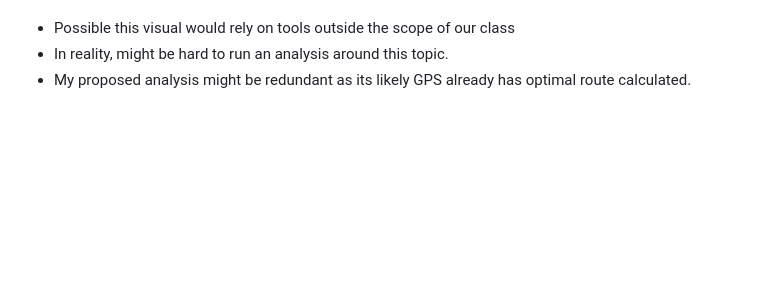
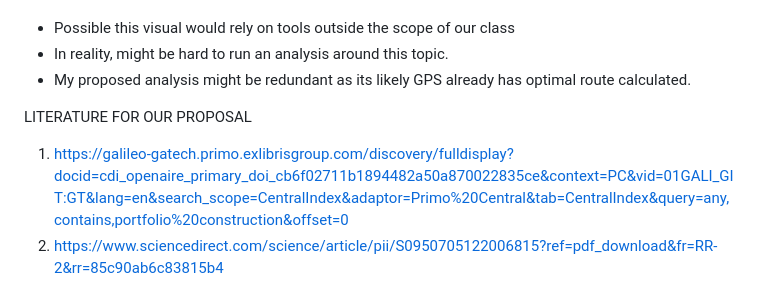
Before and after one commit to cleoisme/GT-CSE6242-DVA-Project, a Markdown page: README.md, the part around the change. GitHub-like rendering; blank space fills up the shorter version.

```diff
--- a/README.md
+++ b/README.md
@@ -165,3 +165,8 @@ Main concerns:
 - Possible this visual would rely on tools outside the scope of our class
 - In reality, might be hard to run an analysis around this topic.
 - My proposed analysis might be redundant as its likely GPS already has optimal route calculated.
+
+
+LITERATURE FOR OUR PROPOSAL
+1. https://galileo-gatech.primo.exlibrisgroup.com/discovery/fulldisplay?docid=cdi_openaire_primary_doi_cb6f02711b1894482a50a870022835ce&context=PC&vid=01GALI_GIT:GT&lang=en&search_scope=CentralIndex&adaptor=Primo%20Central&tab=CentralIndex&query=any,contains,portfolio%20construction&offset=0
+2. https://www.sciencedirect.com/science/article/pii/S0950705122006815?ref=pdf_download&fr=RR-2&rr=85c90ab6c83815b4
```
